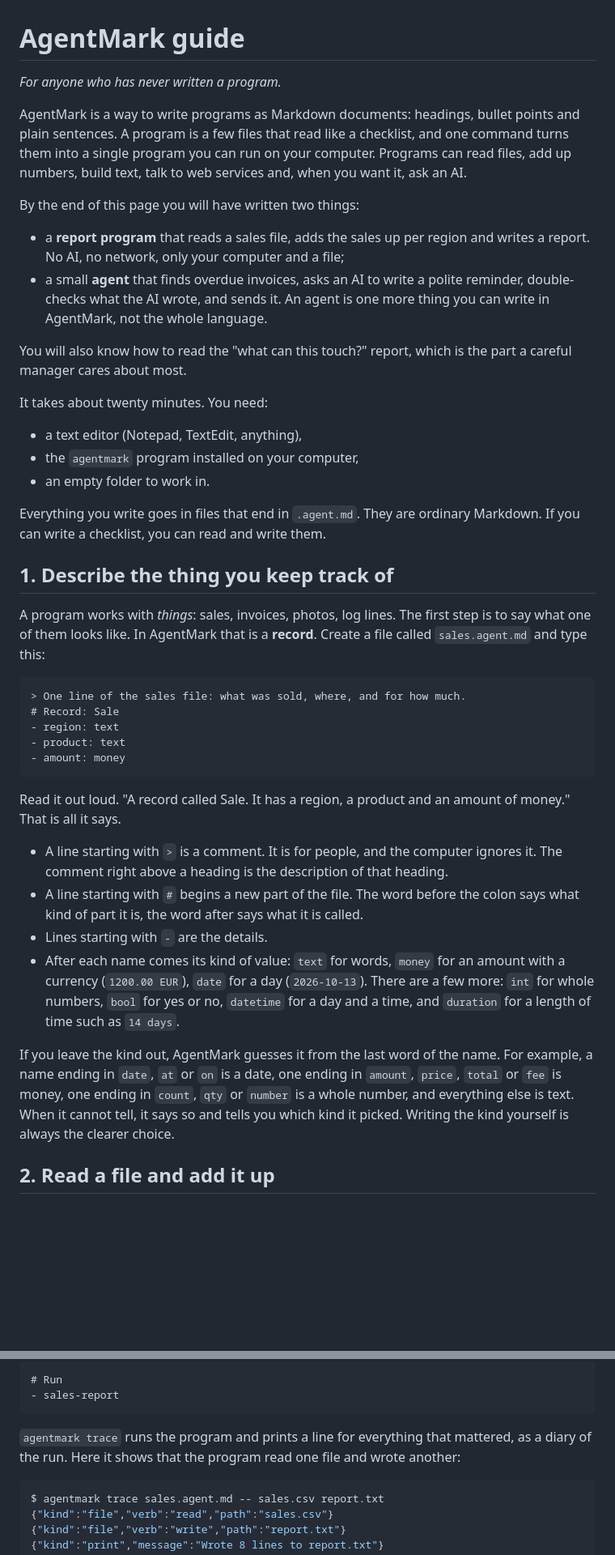
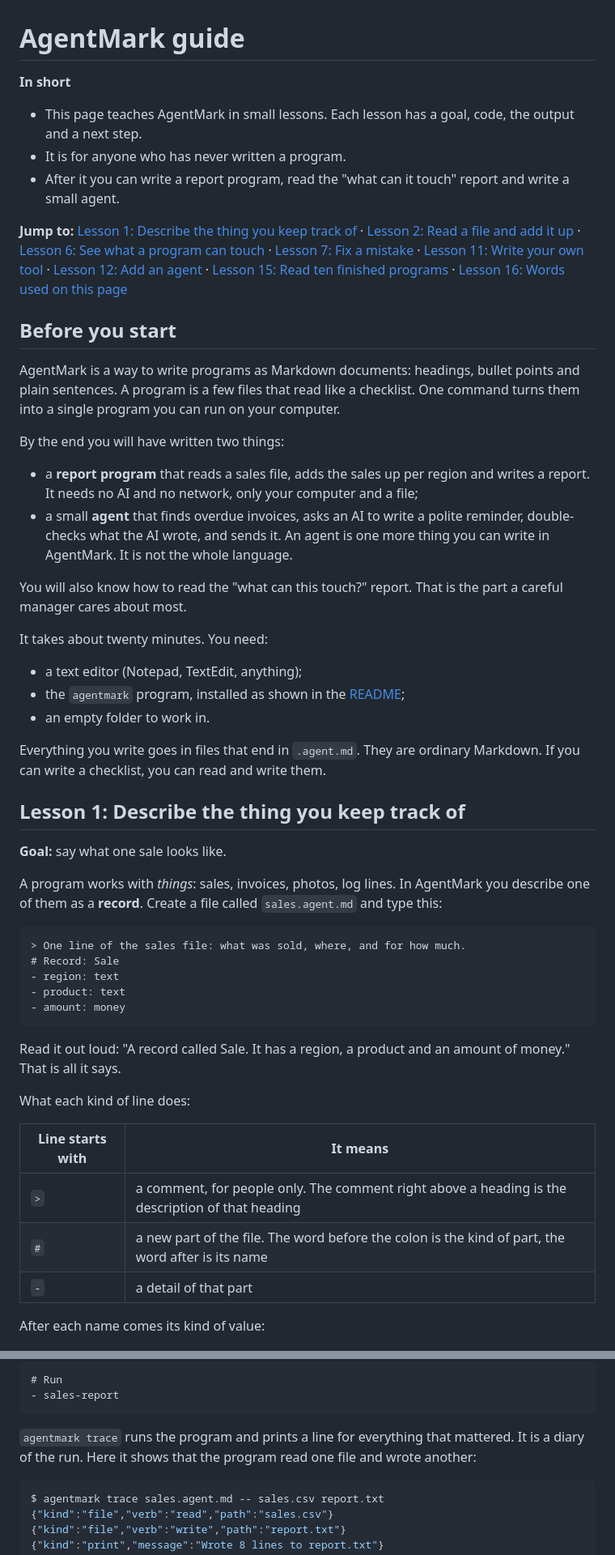
Before and after one commit to cursedxp/agentmark, a Markdown page: docs/guide.md, 2 parts joined by grey strips. Shown at 81% size. Drawn GitHub-style; blank space fills up the shorter version.

Commit message:
docs: guide as a path of small lessons; slugger tool lesson moved from README

````diff
--- a/docs/guide.md
+++ b/docs/guide.md
@@ -1,37 +1,37 @@
 # AgentMark guide
 
-*For anyone who has never written a program.*
+**In short**
 
-AgentMark is a way to write programs as Markdown documents: headings, bullet points and plain
-sentences. A program is a few files that read like a checklist, and one command turns them into a
-single program you can run on your computer. Programs can read files, add up numbers, build text,
-talk to web services and, when you want it, ask an AI.
+- This page teaches AgentMark in small lessons. Each lesson has a goal, code, the output and a next step.
+- It is for anyone who has never written a program.
+- After it you can write a report program, read the "what can it touch" report and write a small agent.
 
-By the end of this page you will have written two things:
+**Jump to:** [Lesson 1: Describe the thing you keep track of](#lesson-1-describe-the-thing-you-keep-track-of) · [Lesson 2: Read a file and add it up](#lesson-2-read-a-file-and-add-it-up) · [Lesson 6: See what a program can touch](#lesson-6-see-what-a-program-can-touch) · [Lesson 7: Fix a mistake](#lesson-7-fix-a-mistake) · [Lesson 11: Write your own tool](#lesson-11-write-your-own-tool) · [Lesson 12: Add an agent](#lesson-12-add-an-agent) · [Lesson 15: Read ten finished programs](#lesson-15-read-ten-finished-programs) · [Lesson 16: Words used on this page](#lesson-16-words-used-on-this-page)
 
-* a **report program** that reads a sales file, adds the sales up per region and writes a
-  report. No AI, no network, only your computer and a file;
-* a small **agent** that finds overdue invoices, asks an AI to write a polite reminder,
-  double-checks what the AI wrote, and sends it. An agent is one more thing you can write in
-  AgentMark, not the whole language.
+## Before you start
 
-You will also know how to read the "what can this touch?" report, which is the part a careful
-manager cares about most.
+AgentMark is a way to write programs as Markdown documents: headings, bullet points and plain sentences. A program is a few files that read like a checklist. One command turns them into a single program you can run on your computer.
+
+By the end you will have written two things:
+
+- a **report program** that reads a sales file, adds the sales up per region and writes a report. It needs no AI and no network, only your computer and a file;
+- a small **agent** that finds overdue invoices, asks an AI to write a polite reminder, double-checks what the AI wrote, and sends it. An agent is one more thing you can write in AgentMark. It is not the whole language.
+
+You will also know how to read the "what can this touch?" report. That is the part a careful manager cares about most.
 
 It takes about twenty minutes. You need:
 
-* a text editor (Notepad, TextEdit, anything),
-* the `agentmark` program installed on your computer,
-* an empty folder to work in.
+- a text editor (Notepad, TextEdit, anything);
+- the `agentmark` program, installed as shown in the [README](../README.md#install);
+- an empty folder to work in.
 
-Everything you write goes in files that end in `.agent.md`. They are ordinary Markdown. If you can
-write a checklist, you can read and write them.
+Everything you write goes in files that end in `.agent.md`. They are ordinary Markdown. If you can write a checklist, you can read and write them.
 
-## 1. Describe the thing you keep track of
+## Lesson 1: Describe the thing you keep track of
 
-A program works with *things*: sales, invoices, photos, log lines. The first step is to say what one
-of them looks like. In AgentMark that is a **record**. Create a file called `sales.agent.md` and
-type this:
+**Goal:** say what one sale looks like.
+
+A program works with *things*: sales, invoices, photos, log lines. In AgentMark you describe one of them as a **record**. Create a file called `sales.agent.md` and type this:
 
 ```agentmark name=sales.agent.md
 > One line of the sales file: what was sold, where, and for how much.
@@ -41,23 +41,15 @@ type this:
 - amount: money
 ```
 
-Read it out loud. "A record called Sale. It has a region, a product and an amount of money." That is
-all it says.
+Read it out loud: "A record called Sale. It has a region, a product and an amount of money." That is all it says.
 
-* A line starting with `>` is a comment. It is for people, and the computer ignores it. The comment
-  right above a heading is the description of that heading.
-* A line starting with `#` begins a new part of the file. The word before the colon says what kind
-  of part it is, the word after says what it is called.
-* Lines starting with `-` are the details.
-* After each name comes its kind of value: `text` for words, `money` for an amount with a currency
-  (`1200.00 EUR`), `date` for a day (`2026-10-13`). There are a few more: `int` for whole numbers,
-  `bool` for yes or no, `datetime` for a day and a time, and `duration` for a length of time such
-  as `14 days`.
+What each kind of line does:
 
-If you leave the kind out, AgentMark guesses it from the last word of the name. For example, a name ending in `date`, `at` or `on`
-is a date, one ending in `amount`, `price`, `total` or `fee` is money, one ending in `count`, `qty` or
-`number` is a whole number, and everything else is text. When it cannot tell, it says so and tells you which kind it picked. Writing
-the kind yourself is always the clearer choice.
+| Line starts with | It means |
+|---|---|
+| `>` | a comment, for people only. The comment right above a heading is the description of that heading |
+| `#` | a new part of the file. The word before the colon is the kind of part, the word after is its name |
+| `-` | a detail of that part |
 
-## 2. Read a file and add it up
+After each name comes its kind of value:
 
@@ -322,8 +346,7 @@ here: a second argument, `text.pad` to line up columns, and `file write`:
 - sales-report
 ```
 
-`agentmark trace` runs the program and prints a line for everything that mattered, as a diary of
-the run. Here it shows that the program read one file and wrote another:
+`agentmark trace` runs the program and prints a line for everything that mattered. It is a diary of the run. Here it shows that the program read one file and wrote another:
 
 ```console
 $ agentmark trace sales.agent.md -- sales.csv report.txt
````
Also changed, not shown: other parts of docs/guide.md (+291 -168 lines).
